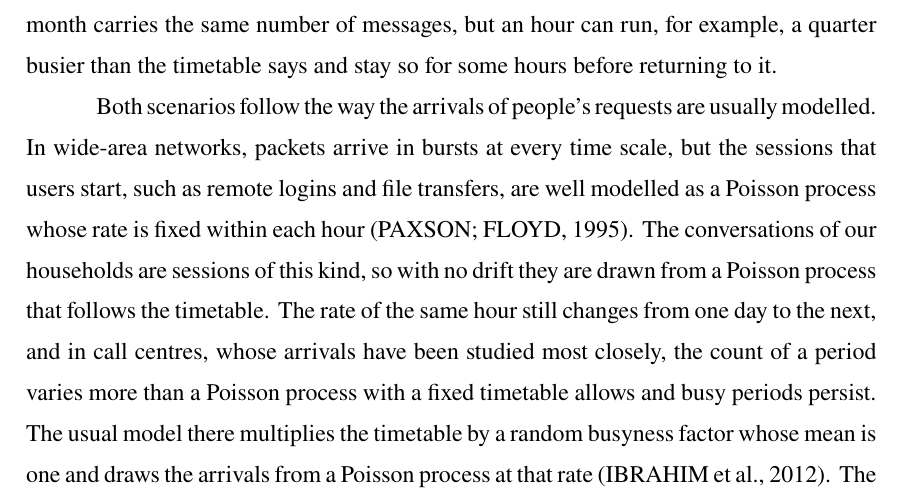
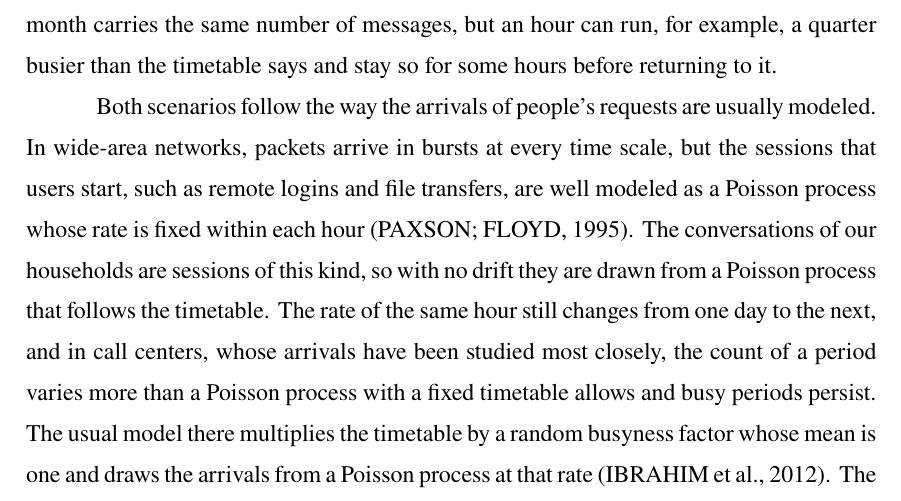
Before and after one commit to diegohommer/tcc-offloading-ai-edge, a LaTeX thesis (thesis/latex/tcc.tex): part of page 30 of 40, cut so that both start at the same text. Compiled offline with pdfLaTeX.

Commit message:
thesis: American spelling in chapter 3 (modeled, centers)
Co-Authored-By: Claude Opus 5.5 <noreply@anthropic.com>

```diff
--- a/thesis/latex/tcc.tex
+++ b/thesis/latex/tcc.tex
@@ -925,13 +925,13 @@ The factor's mean is one, so the month carries the same number of messages, but
 can run, for example, a quarter busier than the timetable says and stay so for some
 hours before returning to it.
 
-Both scenarios follow the way the arrivals of people's requests are usually modelled. In
+Both scenarios follow the way the arrivals of people's requests are usually modeled. In
 wide-area networks, packets arrive in bursts at every time scale, but the sessions that
-users start, such as remote logins and file transfers, are well modelled as a Poisson
+users start, such as remote logins and file transfers, are well modeled as a Poisson
 process whose rate is fixed within each hour~\cite{paxson1995wide}. The conversations of
 our households are sessions of this kind, so with no drift they are drawn from a Poisson
 process that follows the timetable. The rate of the same hour still changes from one day
-to the next, and in call centres, whose arrivals have been studied most closely, the
+to the next, and in call centers, whose arrivals have been studied most closely, the
 count of a period varies more than a Poisson process with a fixed timetable allows and
 busy periods persist. The usual model there multiplies the timetable by a random
 busyness factor whose mean is one and draws the arrivals from a Poisson process at that
```
Also changed, not shown: thesis/latex/tcc.tex (2 more changed lines).
